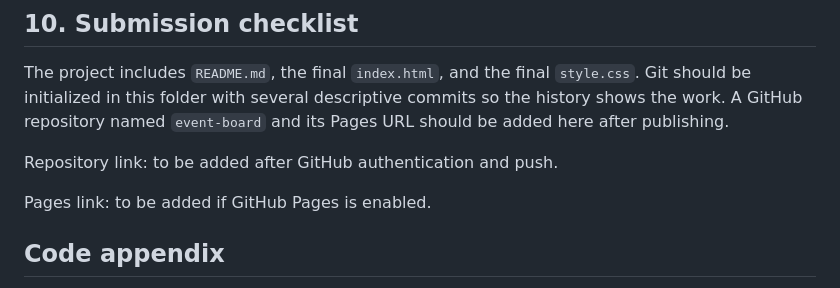
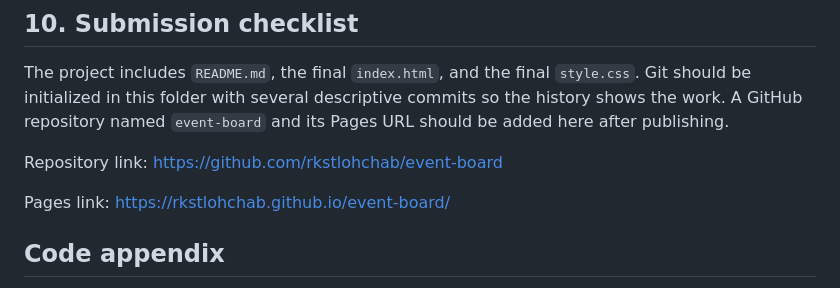
Before and after one commit to rkstlohchab/event-board, a Markdown page: NOTES.md, the part around the change. GitHub-like rendering.

Commit message:
Add published project links to notes

```diff
--- a/NOTES.md
+++ b/NOTES.md
@@ -66,9 +66,9 @@ The hero and submit regions span both columns. The events region spans two rows
 
 The project includes `README.md`, the final `index.html`, and the final `style.css`. Git should be initialized in this folder with several descriptive commits so the history shows the work. A GitHub repository named `event-board` and its Pages URL should be added here after publishing.
 
-Repository link: to be added after GitHub authentication and push.
+Repository link: https://github.com/rkstlohchab/event-board
 
-Pages link: to be added if GitHub Pages is enabled.
+Pages link: https://rkstlohchab.github.io/event-board/
 
 ## Code appendix
 
```
